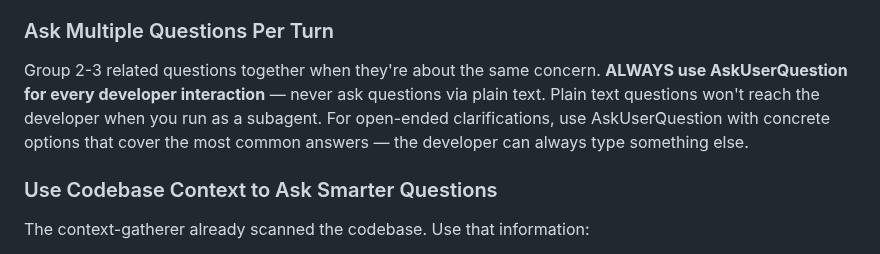
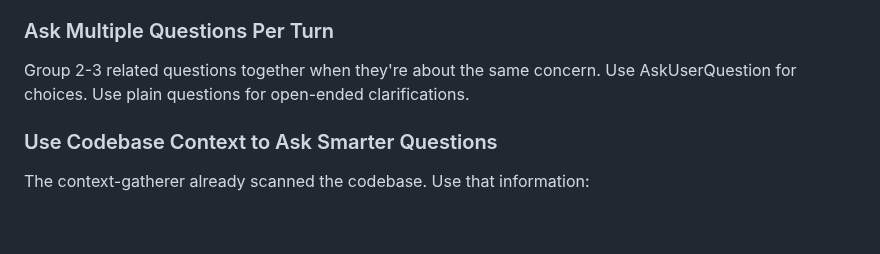
Before and after one commit to incubyte/claude-plugins, a Markdown page: bee/agents/spec-builder.md, the part around the change. Rendered like a GitHub page; blank space fills up the shorter version.

```diff
--- a/bee/agents/spec-builder.md
+++ b/bee/agents/spec-builder.md
@@ -77,7 +77,7 @@ Start by making sure you understand what the developer actually wants. Don't jum
 
 ### Ask Multiple Questions Per Turn
 
-Group 2-3 related questions together when they're about the same concern. **ALWAYS use AskUserQuestion for every developer interaction** — never ask questions via plain text. Plain text questions won't reach the developer when you run as a subagent. For open-ended clarifications, use AskUserQuestion with concrete options that cover the most common answers — the developer can always type something else.
+Group 2-3 related questions together when they're about the same concern. Use AskUserQuestion for choices. Use plain questions for open-ended clarifications.
 
 ### Use Codebase Context to Ask Smarter Questions
 
```
Also changed, not shown: bee/commands/build.md (+2 -0 lines), bee/commands/sdd.md (+2 -0 lines).
